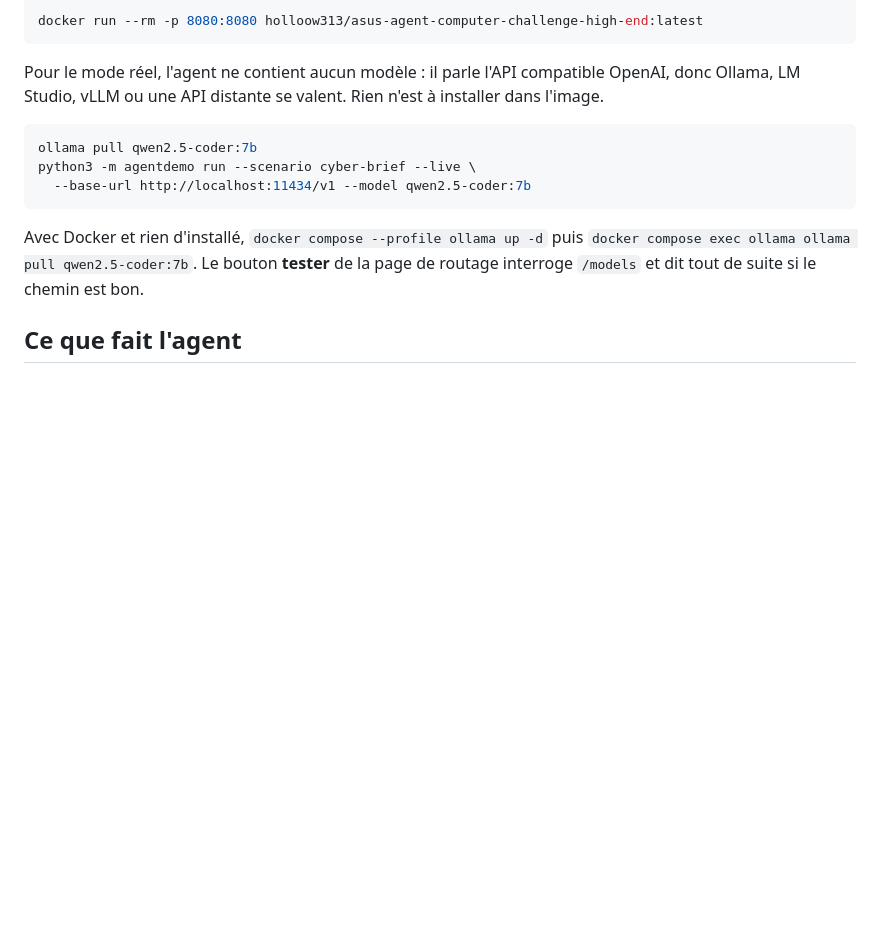
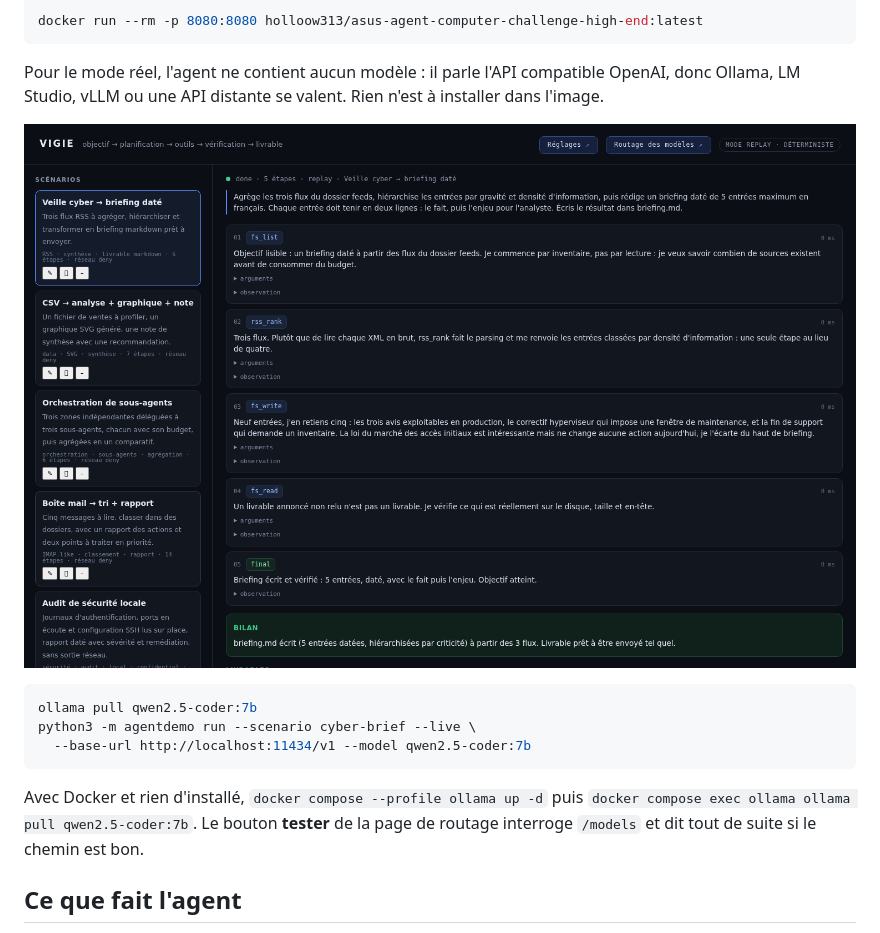
Before and after one commit to hollow313/ASUS-Agent-Computer-Challenge---High-End, a Markdown page: README.md, the part around the change. GitHub-like rendering; pictures changed too: docs/screenshot-run.png; blank space fills up the shorter version.

````diff
--- a/README.md
+++ b/README.md
@@ -51,6 +51,8 @@ docker run --rm -p 8080:8080 holloow313/asus-agent-computer-challenge-high-end:l
 
 Pour le mode réel, l'agent ne contient aucun modèle : il parle l'API compatible OpenAI, donc Ollama,
 LM Studio, vLLM ou une API distante se valent. Rien n'est à installer dans l'image.
+
+![Interface de Vigie après un run de veille, la trace et le livrable](docs/screenshot-run.png)
 
 ```bash
 ollama pull qwen2.5-coder:7b
````
Also changed, not shown: README.en.md (+2 -0 lines), docs/screenshot-dataset.png (deleted), docs/screenshot-live.png (deleted), docs/screenshot-routing.png, docs/screenshot-selfrepair.png (deleted), docs/screenshot-settings.png, 4 other files.
